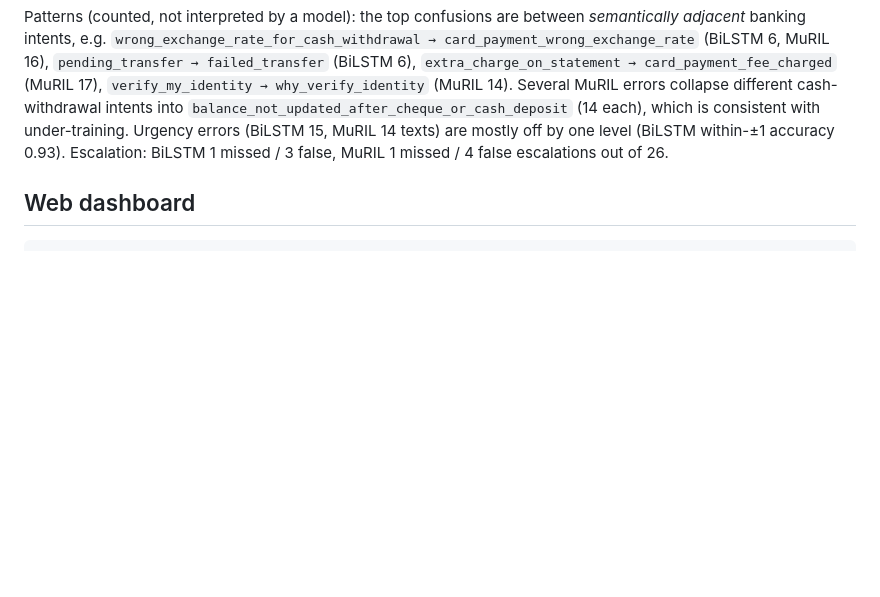
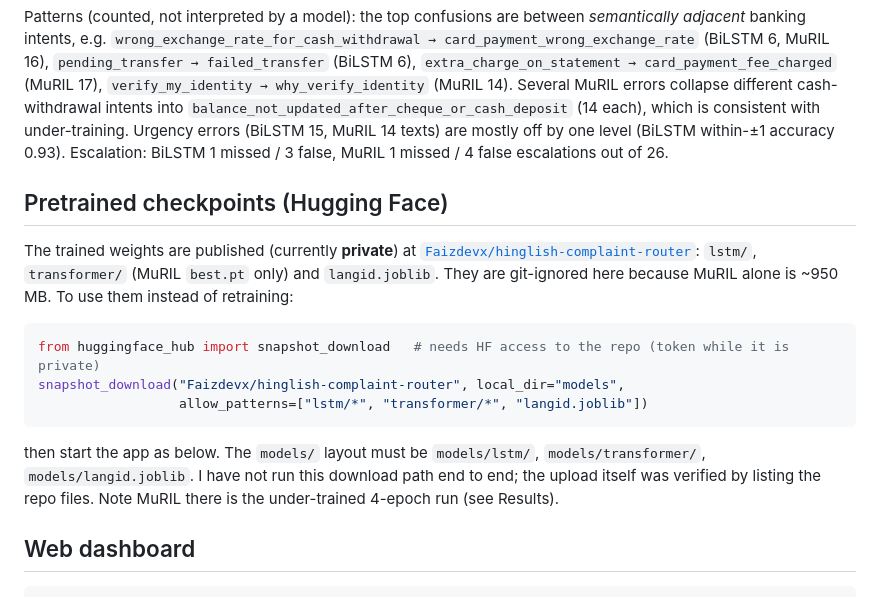
Before and after one commit to faizdevx/Hinglish-Complaint-Router, a Markdown page: README.md, the part around the change. Drawn GitHub-style; blank space fills up the shorter version.

Commit message:
README: document Hugging Face checkpoints

````diff
--- a/README.md
+++ b/README.md
@@ -93,6 +93,17 @@ Real failed test rows: `reports/error_analysis.csv` (BiLSTM 571, MuRIL 805 rows
 
 Patterns (counted, not interpreted by a model): the top confusions are between *semantically adjacent* banking intents, e.g. `wrong_exchange_rate_for_cash_withdrawal → card_payment_wrong_exchange_rate` (BiLSTM 6, MuRIL 16), `pending_transfer → failed_transfer` (BiLSTM 6), `extra_charge_on_statement → card_payment_fee_charged` (MuRIL 17), `verify_my_identity → why_verify_identity` (MuRIL 14). Several MuRIL errors collapse different cash-withdrawal intents into `balance_not_updated_after_cheque_or_cash_deposit` (14 each), which is consistent with under-training. Urgency errors (BiLSTM 15, MuRIL 14 texts) are mostly off by one level (BiLSTM within-±1 accuracy 0.93). Escalation: BiLSTM 1 missed / 3 false, MuRIL 1 missed / 4 false escalations out of 26.
 
+## Pretrained checkpoints (Hugging Face)
+
+The trained weights are published (currently **private**) at [`Faizdevx/hinglish-complaint-router`](https://huggingface.co/Faizdevx/hinglish-complaint-router): `lstm/`, `transformer/` (MuRIL `best.pt` only) and `langid.joblib`. They are git-ignored here because MuRIL alone is ~950 MB. To use them instead of retraining:
+
+```python
+from huggingface_hub import snapshot_download   # needs HF access to the repo (token while it is private)
+snapshot_download("Faizdevx/hinglish-complaint-router", local_dir="models",
+                  allow_patterns=["lstm/*", "transformer/*", "langid.joblib"])
+```
+then start the app as below. The `models/` layout must be `models/lstm/`, `models/transformer/`, `models/langid.joblib`. I have not run this download path end to end; the upload itself was verified by listing the repo files. Note MuRIL there is the under-trained 4-epoch run (see Results).
+
 ## Web dashboard
 
 ```bash
````
